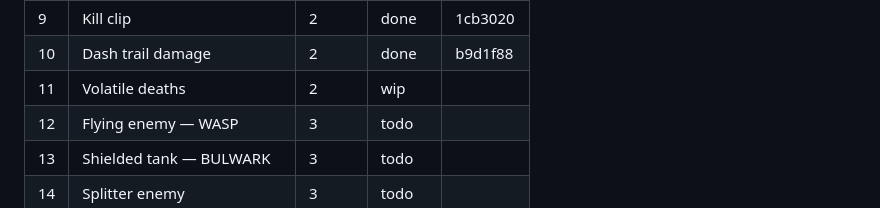
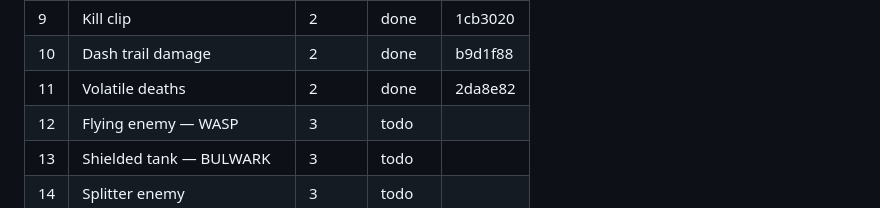
Before and after one commit to gambarini/shooter, a Markdown page: PLAN.md, the part around the change. Drawn GitHub-style.

Commit message:
PLAN: record item 11 commit hash in status board
Co-Authored-By: Claude Fable 5 <noreply@anthropic.com>

```diff
--- a/PLAN.md
+++ b/PLAN.md
@@ -18,7 +18,7 @@ close out with a Session Log entry at the bottom of this file.
 | 8  | Chain lightning on crit       | 2     | done   | b1e5ecd |
 | 9  | Kill clip                     | 2     | done   | 1cb3020 |
 | 10 | Dash trail damage             | 2     | done   | b9d1f88 |
-| 11 | Volatile deaths               | 2     | wip    |        |
+| 11 | Volatile deaths               | 2     | done   | 2da8e82 |
 | 12 | Flying enemy — WASP           | 3     | todo   |        |
 | 13 | Shielded tank — BULWARK       | 3     | todo   |        |
 | 14 | Splitter enemy                | 3     | todo   |        |
```
